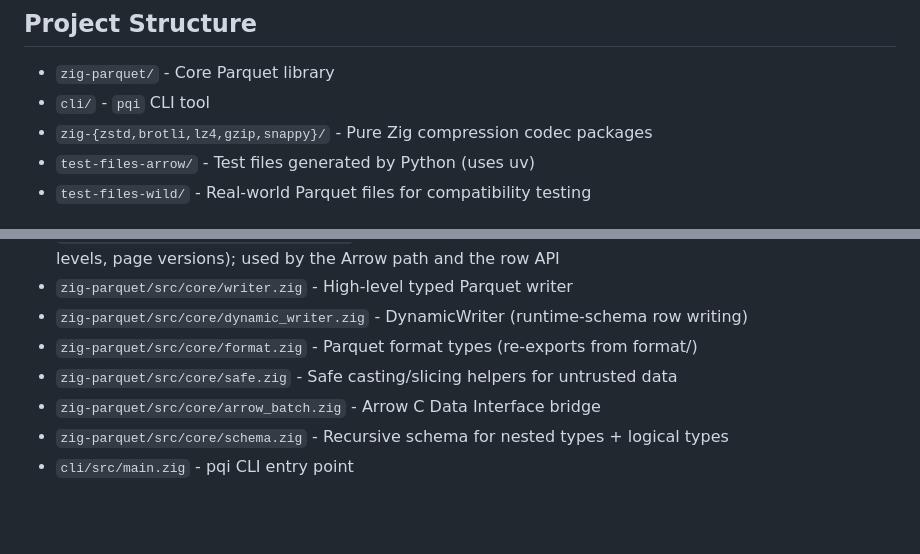
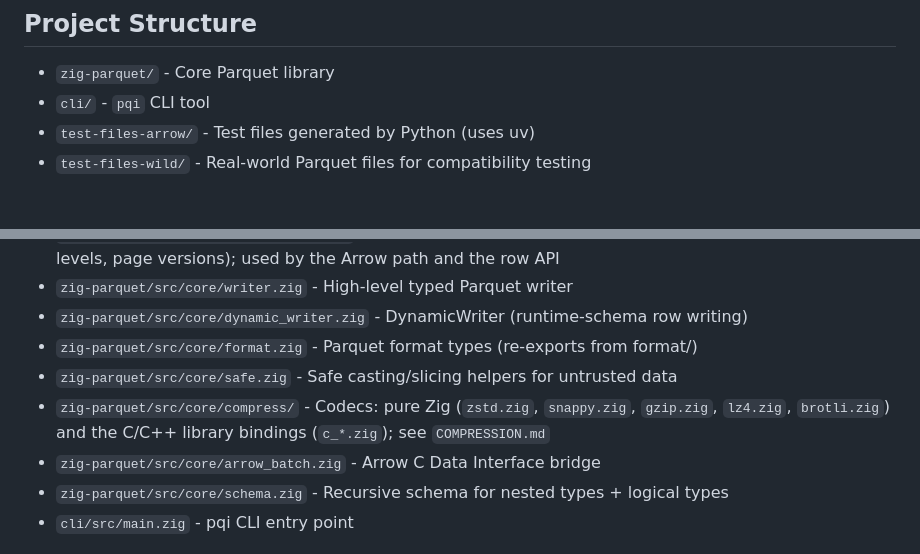
Before and after one commit to akeating/zig-parquet, a Markdown page: AGENTS.md, 2 parts joined by grey strips. Rendered like a GitHub page; blank space fills up the shorter version.

Commit message:
Remove the codec package folders from AGENTS.md's project structure
AGENTS.md listed zig-{zstd,brotli,lz4,gzip,snappy}/ as the pure Zig codec
packages; those folders exist only on the standalone_compression_packages
branch. On this line the codecs are in zig-parquet/src/core/compress/,
which the key files list now names.

```diff
--- a/AGENTS.md
+++ b/AGENTS.md
@@ -8,7 +8,6 @@ zig-parquet is a native Parquet library written in Zig 0.17 (minimum 0.17.0). It
 
 - `zig-parquet/` - Core Parquet library
 - `cli/` - `pqi` CLI tool
-- `zig-{zstd,brotli,lz4,gzip,snappy}/` - Pure Zig compression codec packages
 - `test-files-arrow/` - Test files generated by Python (uses uv)
 - `test-files-wild/` - Real-world Parquet files for compatibility testing
 
@@ -21,6 +20,7 @@ zig-parquet is a native Parquet library written in Zig 0.17 (minimum 0.17.0). It
 - `zig-parquet/src/core/dynamic_writer.zig` - DynamicWriter (runtime-schema row writing)
 - `zig-parquet/src/core/format.zig` - Parquet format types (re-exports from format/)
 - `zig-parquet/src/core/safe.zig` - Safe casting/slicing helpers for untrusted data
+- `zig-parquet/src/core/compress/` - Codecs: pure Zig (`zstd.zig`, `snappy.zig`, `gzip.zig`, `lz4.zig`, `brotli.zig`) and the C/C++ library bindings (`c_*.zig`); see `COMPRESSION.md`
 - `zig-parquet/src/core/arrow_batch.zig` - Arrow C Data Interface bridge
 - `zig-parquet/src/core/schema.zig` - Recursive schema for nested types + logical types
 - `cli/src/main.zig` - pqi CLI entry point
```
